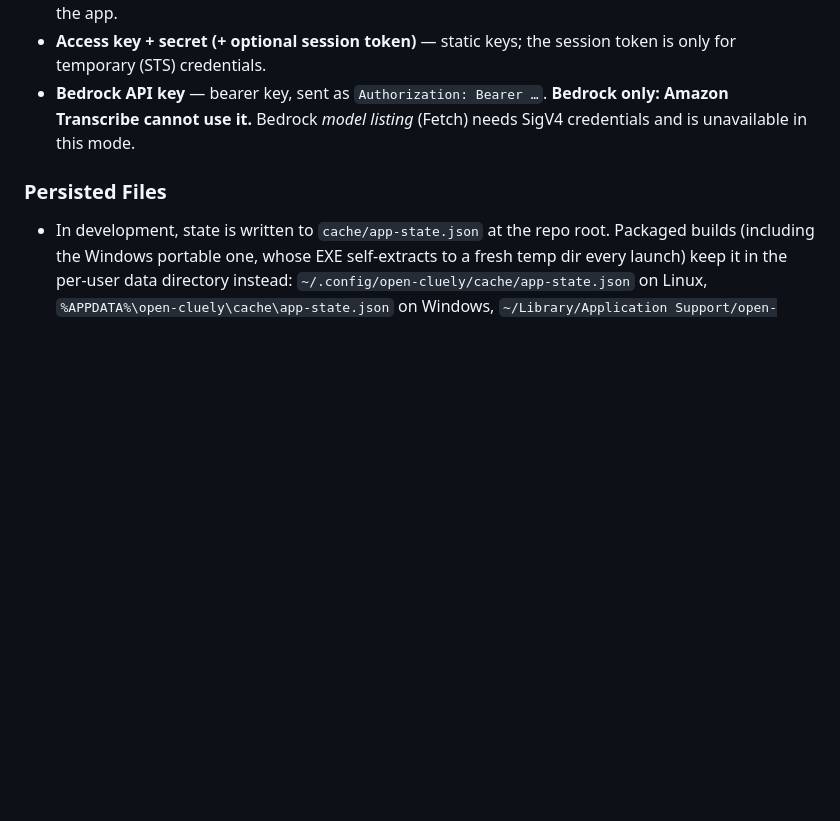
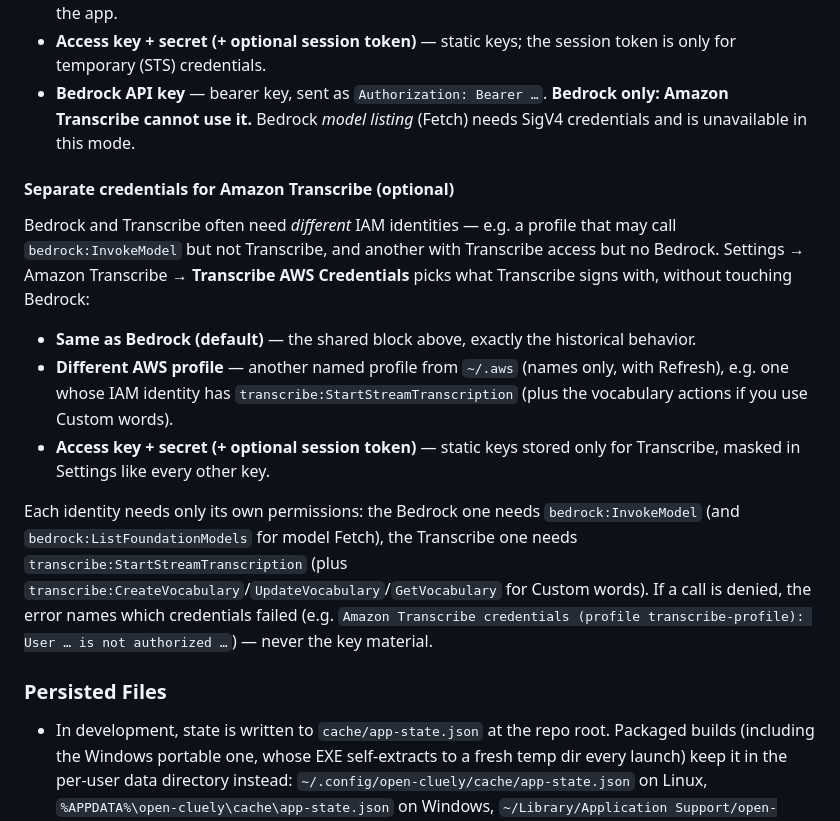
Before and after one commit to shubhamshnd/Open-Cluely, a Markdown page: README.md, the part around the change. Rendered like a GitHub page; blank space fills up the shorter version.

Commit message:
README: separate AWS credentials for Amazon Transcribe
Documents the optional Transcribe-only credential split, the IAM
permission each identity needs (bedrock:InvokeModel vs
transcribe:StartStreamTranscription + vocabulary actions), and the
credential-naming error format.

```diff
--- a/README.md
+++ b/README.md
@@ -239,6 +239,16 @@ One **AWS Auth Method** block in Settings is shared by Amazon Bedrock (AI provid
 - **Access key + secret (+ optional session token)** — static keys; the session token is only for temporary (STS) credentials.
 - **Bedrock API key** — bearer key, sent as `Authorization: Bearer …`. **Bedrock only: Amazon Transcribe cannot use it.** Bedrock *model listing* (Fetch) needs SigV4 credentials and is unavailable in this mode.
 
+#### Separate credentials for Amazon Transcribe (optional)
+
+Bedrock and Transcribe often need *different* IAM identities — e.g. a profile that may call `bedrock:InvokeModel` but not Transcribe, and another with Transcribe access but no Bedrock. Settings → Amazon Transcribe → **Transcribe AWS Credentials** picks what Transcribe signs with, without touching Bedrock:
+
+- **Same as Bedrock (default)** — the shared block above, exactly the historical behavior.
+- **Different AWS profile** — another named profile from `~/.aws` (names only, with Refresh), e.g. one whose IAM identity has `transcribe:StartStreamTranscription` (plus the vocabulary actions if you use Custom words).
+- **Access key + secret (+ optional session token)** — static keys stored only for Transcribe, masked in Settings like every other key.
+
+Each identity needs only its own permissions: the Bedrock one needs `bedrock:InvokeModel` (and `bedrock:ListFoundationModels` for model Fetch), the Transcribe one needs `transcribe:StartStreamTranscription` (plus `transcribe:CreateVocabulary`/`UpdateVocabulary`/`GetVocabulary` for Custom words). If a call is denied, the error names which credentials failed (e.g. `Amazon Transcribe credentials (profile transcribe-profile): User … is not authorized …`) — never the key material.
+
 ### Persisted Files
 
 - In development, state is written to `cache/app-state.json` at the repo root. Packaged builds (including the Windows portable one, whose EXE self-extracts to a fresh temp dir every launch) keep it in the per-user data directory instead: `~/.config/open-cluely/cache/app-state.json` on Linux, `%APPDATA%\open-cluely\cache\app-state.json` on Windows, `~/Library/Application Support/open-cluely/cache/app-state.json` on macOS.
```
